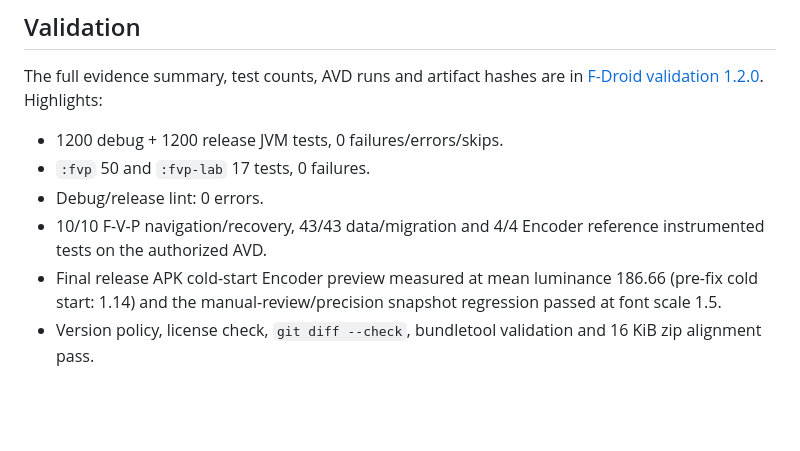
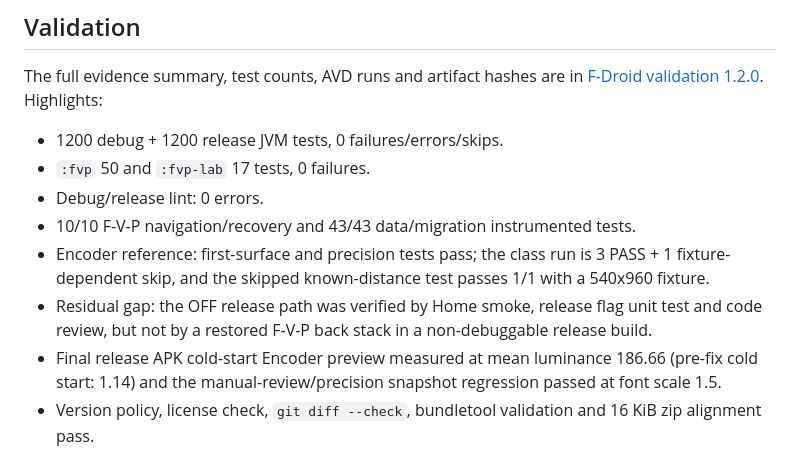
Before and after one commit to cortig00/OpenJump, a Markdown page: docs/RELEASE_1.2.0_CODE9.md, the part around the change. Rendered like a GitHub page; blank space fills up the shorter version.

```diff
--- a/docs/RELEASE_1.2.0_CODE9.md
+++ b/docs/RELEASE_1.2.0_CODE9.md
@@ -38,8 +38,13 @@ The full evidence summary, test counts, AVD runs and artifact hashes are in
 - 1200 debug + 1200 release JVM tests, 0 failures/errors/skips.
 - `:fvp` 50 and `:fvp-lab` 17 tests, 0 failures.
 - Debug/release lint: 0 errors.
-- 10/10 F-V-P navigation/recovery, 43/43 data/migration and 4/4 Encoder
-  reference instrumented tests on the authorized AVD.
+- 10/10 F-V-P navigation/recovery and 43/43 data/migration instrumented tests.
+- Encoder reference: first-surface and precision tests pass; the class run is
+  3 PASS + 1 fixture-dependent skip, and the skipped known-distance test passes
+  1/1 with a 540x960 fixture.
+- Residual gap: the OFF release path was verified by Home smoke, release flag
+  unit test and code review, but not by a restored F-V-P back stack in a
+  non-debuggable release build.
 - Final release APK cold-start Encoder preview measured at mean luminance
   186.66 (pre-fix cold start: 1.14) and the manual-review/precision snapshot
   regression passed at font scale 1.5.
```
Also changed, not shown: docs/FDROID_VALIDATION_1.2.0.md (+16 -3 lines), docs/RELEASE_1.2.0_FINAL_REPORT.md (added, +158 -0 lines).
